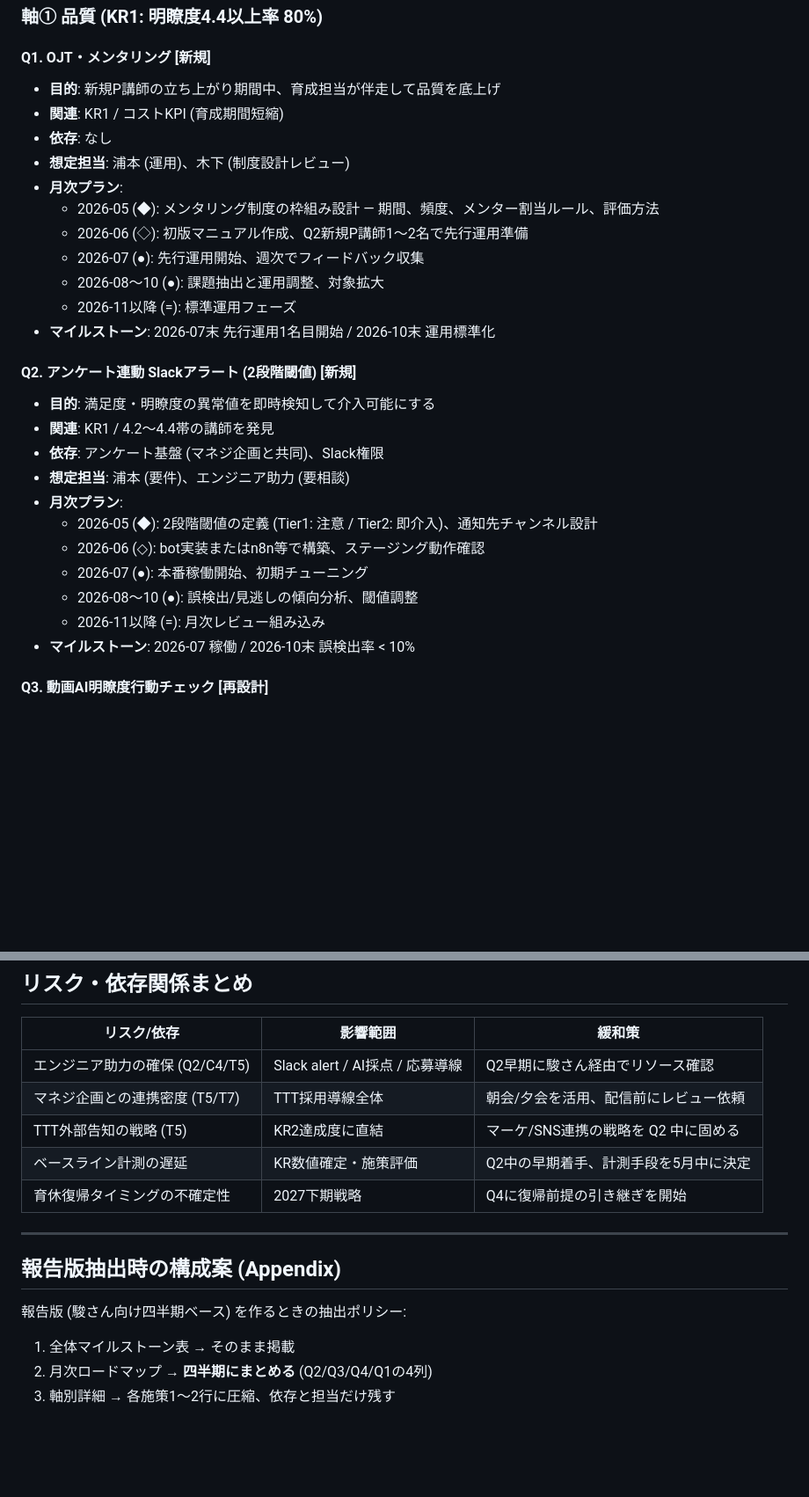
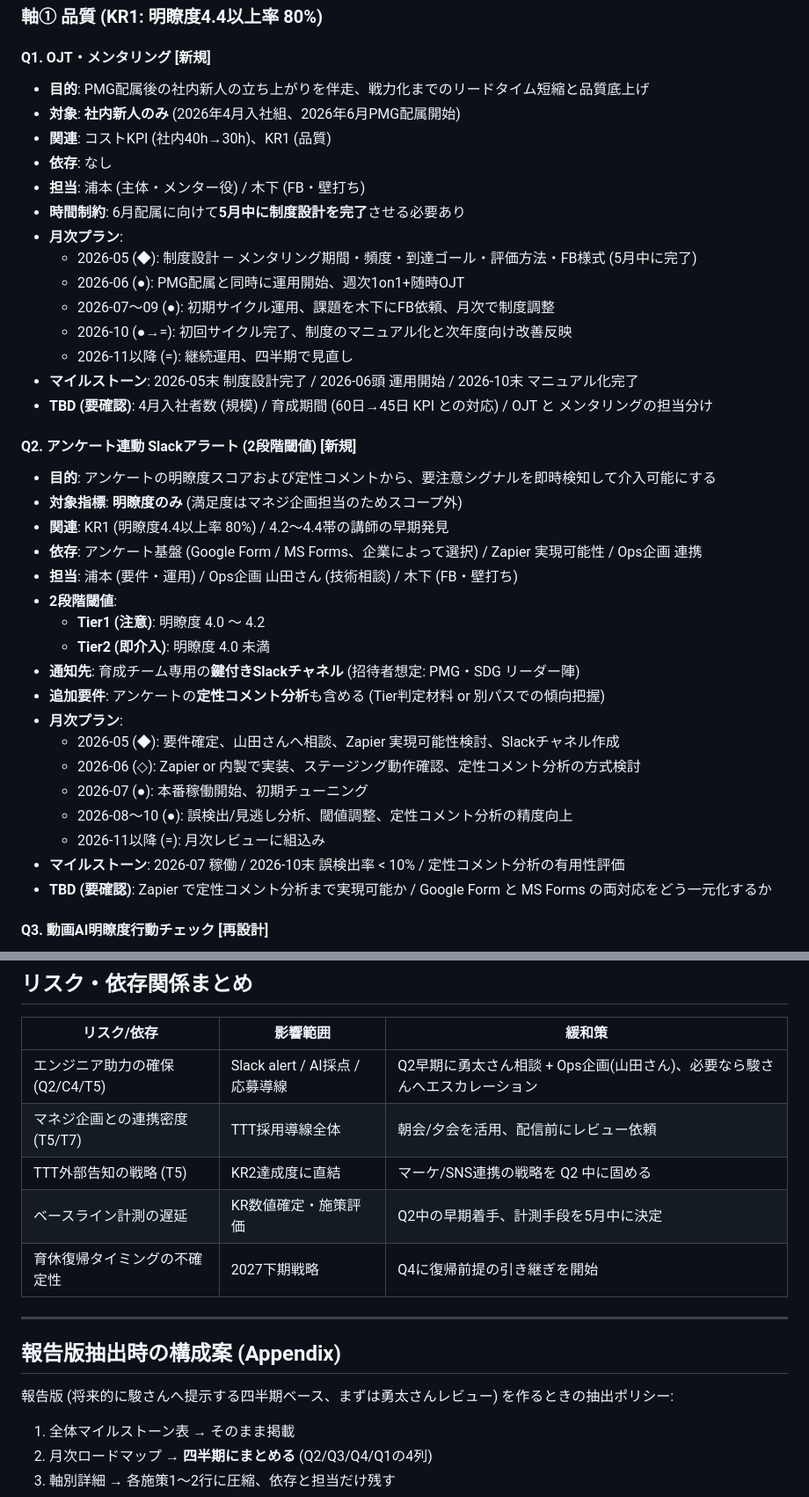
Before and after one commit to Genki-Uramoto/Genki-Uramoto.github.io, a Markdown page: strategy/ikusei-implementation-schedule.md, 2 parts joined by grey strips. Shown at 88% size. GitHub-like rendering; blank space fills up the shorter version.

```diff
--- a/strategy/ikusei-implementation-schedule.md
+++ b/strategy/ikusei-implementation-schedule.md
@@ -95,31 +95,41 @@
 
 #### Q1. OJT・メンタリング [新規]
 
-- **目的**: 新規P講師の立ち上がり期間中、育成担当が伴走して品質を底上げ
-- **関連**: KR1 / コストKPI (育成期間短縮)
+- **目的**: PMG配属後の社内新人の立ち上がりを伴走、戦力化までのリードタイム短縮と品質底上げ
+- **対象**: **社内新人のみ** (2026年4月入社組、2026年6月PMG配属開始)
+- **関連**: コストKPI (社内40h→30h)、KR1 (品質)
 - **依存**: なし
-- **想定担当**: 浦本 (運用)、木下 (制度設計レビュー)
+- **担当**: 浦本 (主体・メンター役) / 木下 (FB・壁打ち)
+- **時間制約**: 6月配属に向けて**5月中に制度設計を完了**させる必要あり
 - **月次プラン**:
-  - 2026-05 (◆): メンタリング制度の枠組み設計 — 期間、頻度、メンター割当ルール、評価方法
-  - 2026-06 (◇): 初版マニュアル作成、Q2新規P講師1〜2名で先行運用準備
-  - 2026-07 (●): 先行運用開始、週次でフィードバック収集
-  - 2026-08〜10 (●): 課題抽出と運用調整、対象拡大
-  - 2026-11以降 (=): 標準運用フェーズ
-- **マイルストーン**: 2026-07末 先行運用1名目開始 / 2026-10末 運用標準化
+  - 2026-05 (◆): 制度設計 — メンタリング期間・頻度・到達ゴール・評価方法・FB様式 (5月中に完了)
+  - 2026-06 (●): PMG配属と同時に運用開始、週次1on1+随時OJT
+  - 2026-07〜09 (●): 初期サイクル運用、課題を木下にFB依頼、月次で制度調整
+  - 2026-10 (●→=): 初回サイクル完了、制度のマニュアル化と次年度向け改善反映
+  - 2026-11以降 (=): 継続運用、四半期で見直し
+- **マイルストーン**: 2026-05末 制度設計完了 / 2026-06頭 運用開始 / 2026-10末 マニュアル化完了
+- **TBD (要確認)**: 4月入社者数 (規模) / 育成期間 (60日→45日 KPI との対応) / OJT と メンタリングの担当分け
 
 #### Q2. アンケート連動 Slackアラート (2段階閾値) [新規]
 
-- **目的**: 満足度・明瞭度の異常値を即時検知して介入可能にする
-- **関連**: KR1 / 4.2〜4.4帯の講師を発見
-- **依存**: アンケート基盤 (マネジ企画と共同)、Slack権限
-- **想定担当**: 浦本 (要件)、エンジニア助力 (要相談)
+- **目的**: アンケートの明瞭度スコアおよび定性コメントから、要注意シグナルを即時検知して介入可能にする
+- **対象指標**: **明瞭度のみ** (満足度はマネジ企画担当のためスコープ外)
+- **関連**: KR1 (明瞭度4.4以上率 80%) / 4.2〜4.4帯の講師の早期発見
+- **依存**: アンケート基盤 (Google Form / MS Forms、企業によって選択) / Zapier 実現可能性 / Ops企画 連携
+- **担当**: 浦本 (要件・運用) / Ops企画 山田さん (技術相談) / 木下 (FB・壁打ち)
+- **2段階閾値**:
+  - **Tier1 (注意)**: 明瞭度 4.0 〜 4.2
+  - **Tier2 (即介入)**: 明瞭度 4.0 未満
+- **通知先**: 育成チーム専用の**鍵付きSlackチャネル** (招待者想定: PMG・SDG リーダー陣)
+- **追加要件**: アンケートの**定性コメント分析**も含める (Tier判定材料 or 別パスでの傾向把握)
 - **月次プラン**:
-  - 2026-05 (◆): 2段階閾値の定義 (Tier1: 注意 / Tier2: 即介入)、通知先チャンネル設計
-  - 2026-06 (◇): bot実装またはn8n等で構築、ステージング動作確認
+  - 2026-05 (◆): 要件確定、山田さんへ相談、Zapier 実現可能性検討、Slackチャネル作成
+  - 2026-06 (◇): Zapier or 内製で実装、ステージング動作確認、定性コメント分析の方式検討
   - 2026-07 (●): 本番稼働開始、初期チューニング
-  - 2026-08〜10 (●): 誤検出/見逃しの傾向分析、閾値調整
-  - 2026-11以降 (=): 月次レビュー組み込み
-- **マイルストーン**: 2026-07 稼働 / 2026-10末 誤検出率 < 10%
+  - 2026-08〜10 (●): 誤検出/見逃し分析、閾値調整、定性コメント分析の精度向上
+  - 2026-11以降 (=): 月次レビューに組込み
+- **マイルストーン**: 2026-07 稼働 / 2026-10末 誤検出率 < 10% / 定性コメント分析の有用性評価
+- **TBD (要確認)**: Zapier で定性コメント分析まで実現可能か / Google Form と MS Forms の両対応をどう一元化するか
 
 #### Q3. 動画AI明瞭度行動チェック [再設計]
 
@@ -301,7 +311,7 @@
 
 | リスク/依存 | 影響範囲 | 緩和策 |
 |---|---|---|
-| エンジニア助力の確保 (Q2/C4/T5) | Slack alert / AI採点 / 応募導線 | Q2早期に駿さん経由でリソース確認 |
+| エンジニア助力の確保 (Q2/C4/T5) | Slack alert / AI採点 / 応募導線 | Q2早期に勇太さん相談 + Ops企画(山田さん)、必要なら駿さんへエスカレーション |
 | マネジ企画との連携密度 (T5/T7) | TTT採用導線全体 | 朝会/夕会を活用、配信前にレビュー依頼 |
 | TTT外部告知の戦略 (T5) | KR2達成度に直結 | マーケ/SNS連携の戦略を Q2 中に固める |
 | ベースライン計測の遅延 | KR数値確定・施策評価 | Q2中の早期着手、計測手段を5月中に決定 |
@@ -311,7 +321,7 @@
 
 ## 報告版抽出時の構成案 (Appendix)
 
-報告版 (駿さん向け四半期ベース) を作るときの抽出ポリシー:
+報告版 (将来的に駿さんへ提示する四半期ベース、まずは勇太さんレビュー) を作るときの抽出ポリシー:
 
 1. 全体マイルストーン表 → そのまま掲載
 2. 月次ロードマップ → **四半期にまとめる** (Q2/Q3/Q4/Q1の4列)
```
Also changed, not shown: other parts of strategy/ikusei-implementation-schedule.md (+3 -3 lines), strategy/HANDOFF-ikusei.md (+8 -6 lines).
